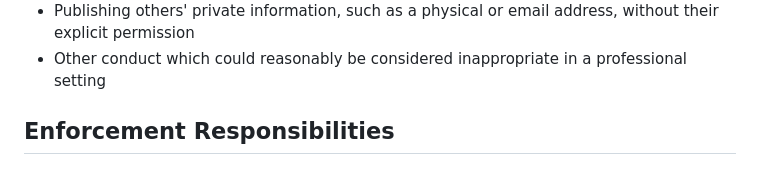
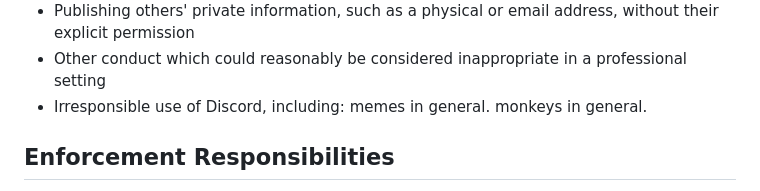
Before and after one commit to scullye127/martingale-app, a Markdown page: docs/conduct.md, the part around the change. Rendered like a GitHub page.

Commit message:
monkeyposting in general not allowed
no monkeyposting

```diff
--- a/docs/conduct.md
+++ b/docs/conduct.md
@@ -23,6 +23,7 @@ Examples of unacceptable behavior include:
 * Public or private harassment
 * Publishing others' private information, such as a physical or email address, without their explicit permission
 * Other conduct which could reasonably be considered inappropriate in a professional setting
+* Irresponsible use of Discord, including: memes in general. monkeys in general.
 
 ## Enforcement Responsibilities
 
```
